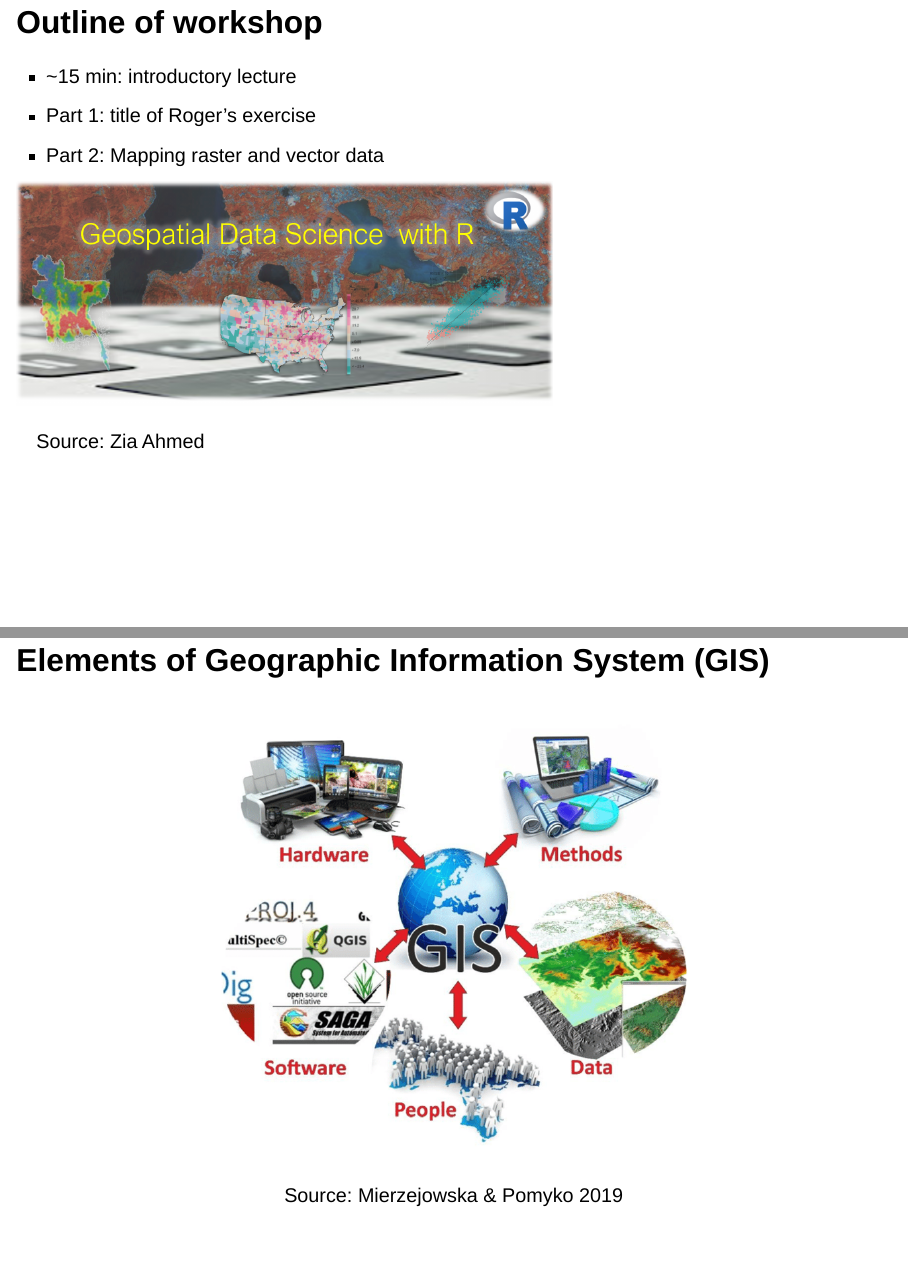
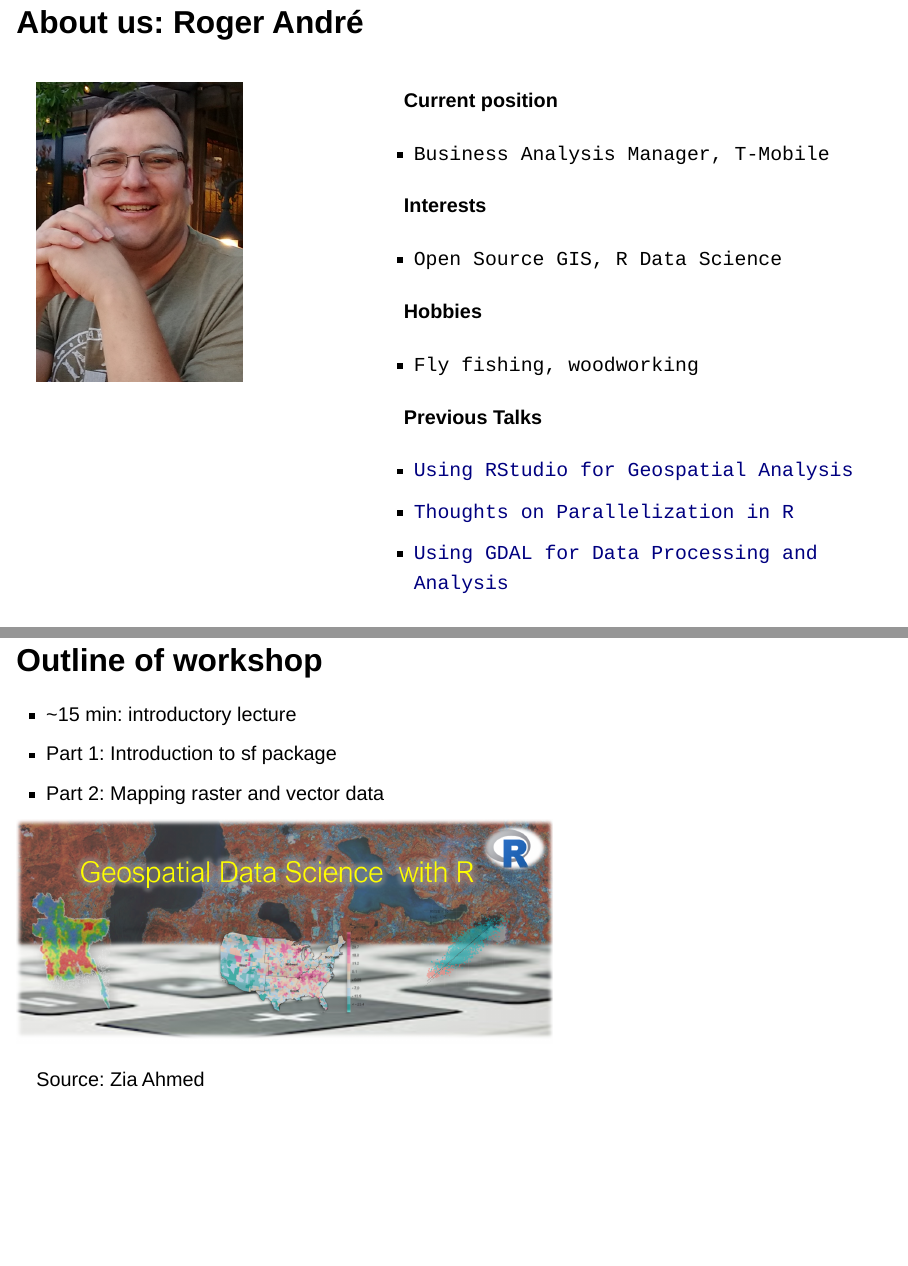
Before and after one commit to lagerratrobe/CASCADIA_R_Intro_to_GIS_2024, a Quarto document (presentation/mapping_introduction.qmd): pages 4 and 5 of 23 before the commit and pages 3 and 5 of 24 after it, joined at a grey line. Rendered offline with R 4.5, knitr and Pandoc in place of Quarto, with nearby package versions; drawn as Slidy slides in place of the format the file asks for.

Commit message:
Updated slide about Roger.

````diff
--- a/presentation/mapping_introduction.qmd
+++ b/presentation/mapping_introduction.qmd
@@ -45,13 +45,30 @@ knitr::include_graphics("../images/intro_me.jpg")
 :::
 :::
 
-## About us: Roger Andre
+## About us: Roger André
 
 ::: columns
 ::: {.column width="40%"}
-```{r, echo = FALSE, out.width = "500px"}
-knitr::include_graphics("../images/intro_me.jpg")
+```{r, echo = FALSE, out.width = "250px"}
+knitr::include_graphics("../images/roger/roger.jpg")
 ```
 :::
 
 ::: {.column width="60%"}
+#### Current position
+
+  - `Business Analysis Manager, T-Mobile`
+
+#### Interests
+
+  - `Open Source GIS, R Data Science`
+
+#### Hobbies
+
+  - `Fly fishing, woodworking`
+
+#### Previous Talks
+
+  - [`Using RStudio for Geospatial Analysis`](https://lagerratrobe.quarto.pub/rstudio-for-practical-geospatial-analysis/#/title-slide)
+  - [`Thoughts on Parallelization in R`](https://lagerratrobe.quarto.pub/thoughts-on-paralleliaztion-in-r/#/title-slide)
+  - [`Using GDAL for Data Processing and Analysis`](https://upload.osgeo.org/gdal/presentations/OpenSource_Weds_Andre_CUGOS.pdf)
@@ -72,7 +78,7 @@ knitr::include_graphics("../images/intro_me.jpg")
 ## Outline of workshop
 
 -   \~15 min: introductory lecture\
--   Part 1: title of Roger's exercise
+-   Part 1: Introduction to sf package
 -   Part 2: Mapping raster and vector data
 
 ```{r, out.width = "650px", echo=FALSE, fig.align="left", fig.cap="Source: Zia Ahmed"}
````
Also changed, not shown: images/roger/roger.jpg (added), presentation/mapping_introduction.qmd (11 more changed lines).
